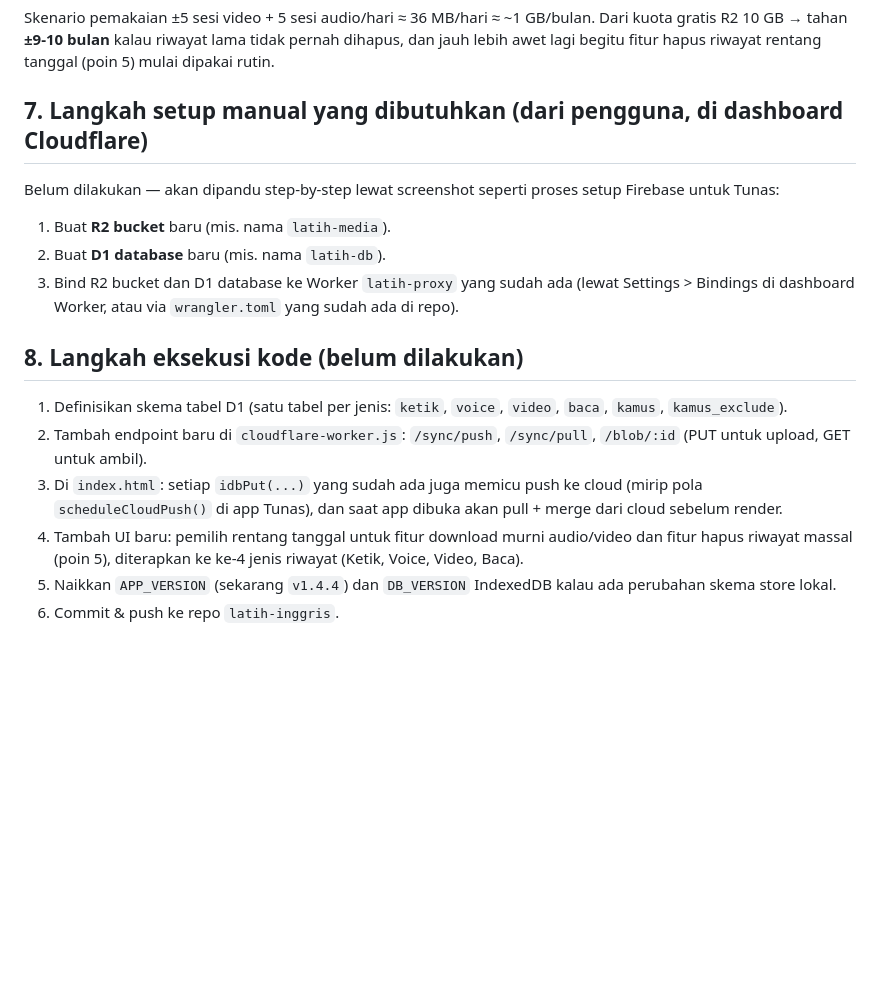
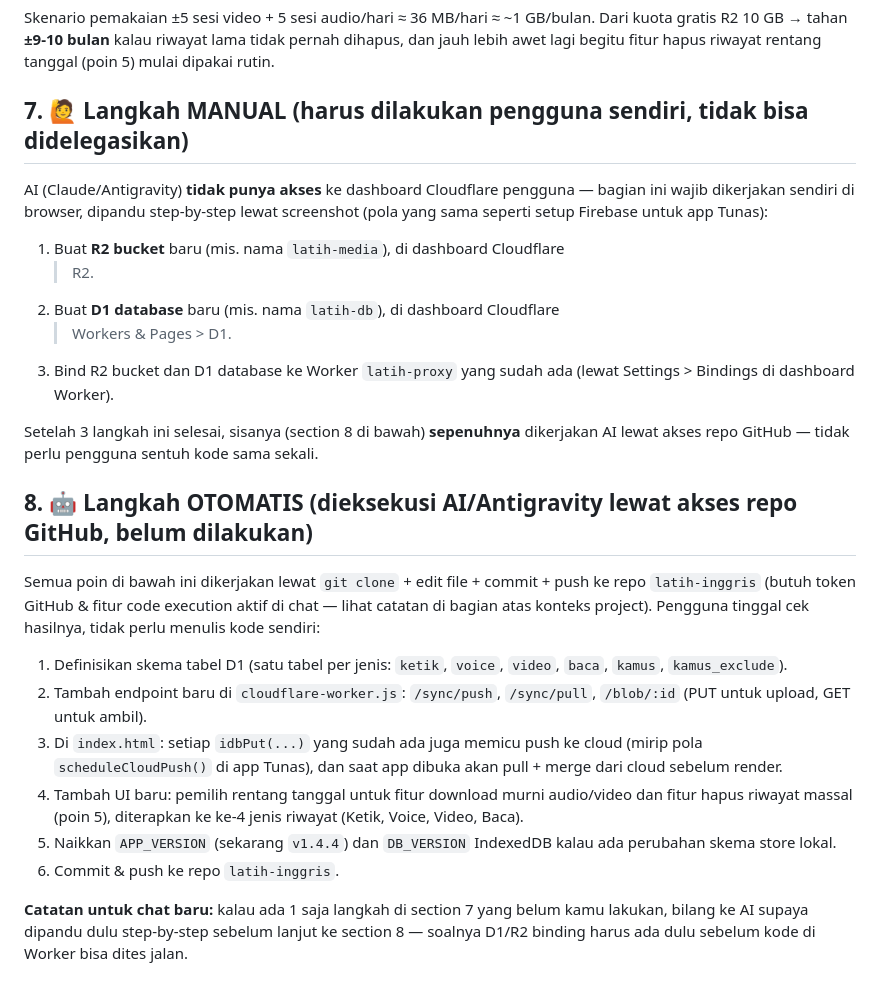
Before and after one commit to muhqosaswardani/latih-inggris, a Markdown page: RENCANA-MIGRASI-CLOUD.md, the part around the change. Rendered like a GitHub page; blank space fills up the shorter version.

Commit message:
Pertegas pembagian langkah manual (pengguna) vs otomatis (AI) di rencana migrasi cloud

```diff
--- a/RENCANA-MIGRASI-CLOUD.md
+++ b/RENCANA-MIGRASI-CLOUD.md
@@ -112,18 +112,30 @@ GB/bulan. Dari kuota gratis R2 10 GB → tahan **±9-10 bulan** kalau riwayat
 lama tidak pernah dihapus, dan jauh lebih awet lagi begitu fitur hapus
 riwayat rentang tanggal (poin 5) mulai dipakai rutin.
 
-## 7. Langkah setup manual yang dibutuhkan (dari pengguna, di dashboard Cloudflare)
+## 7. 🙋 Langkah MANUAL (harus dilakukan pengguna sendiri, tidak bisa didelegasikan)
 
-Belum dilakukan — akan dipandu step-by-step lewat screenshot seperti proses
-setup Firebase untuk Tunas:
+AI (Claude/Antigravity) **tidak punya akses** ke dashboard Cloudflare
+pengguna — bagian ini wajib dikerjakan sendiri di browser, dipandu
+step-by-step lewat screenshot (pola yang sama seperti setup Firebase untuk
+app Tunas):
 
-1. Buat **R2 bucket** baru (mis. nama `latih-media`).
-2. Buat **D1 database** baru (mis. nama `latih-db`).
+1. Buat **R2 bucket** baru (mis. nama `latih-media`), di dashboard Cloudflare
+   > R2.
+2. Buat **D1 database** baru (mis. nama `latih-db`), di dashboard Cloudflare
+   > Workers & Pages > D1.
 3. Bind R2 bucket dan D1 database ke Worker `latih-proxy` yang sudah ada
-   (lewat Settings > Bindings di dashboard Worker, atau via `wrangler.toml`
-   yang sudah ada di repo).
+   (lewat Settings > Bindings di dashboard Worker).
 
-## 8. Langkah eksekusi kode (belum dilakukan)
+Setelah 3 langkah ini selesai, sisanya (section 8 di bawah) **sepenuhnya**
+dikerjakan AI lewat akses repo GitHub — tidak perlu pengguna sentuh kode
+sama sekali.
+
+## 8. 🤖 Langkah OTOMATIS (dieksekusi AI/Antigravity lewat akses repo GitHub, belum dilakukan)
+
+Semua poin di bawah ini dikerjakan lewat `git clone` + edit file + commit +
+push ke repo `latih-inggris` (butuh token GitHub & fitur code
+execution aktif di chat — lihat catatan di bagian atas konteks project).
+Pengguna tinggal cek hasilnya, tidak perlu menulis kode sendiri:
 
 1. Definisikan skema tabel D1 (satu tabel per jenis: `ketik`, `voice`,
    `video`, `baca`, `kamus`, `kamus_exclude`).
@@ -138,3 +150,8 @@ setup Firebase untuk Tunas:
 5. Naikkan `APP_VERSION` (sekarang `v1.4.4`) dan `DB_VERSION` IndexedDB kalau
    ada perubahan skema store lokal.
 6. Commit & push ke repo `latih-inggris`.
+
+**Catatan untuk chat baru:** kalau ada 1 saja langkah di section 7 yang
+belum kamu lakukan, bilang ke AI supaya dipandu dulu step-by-step sebelum
+lanjut ke section 8 — soalnya D1/R2 binding harus ada dulu sebelum kode di
+Worker bisa dites jalan.
```
